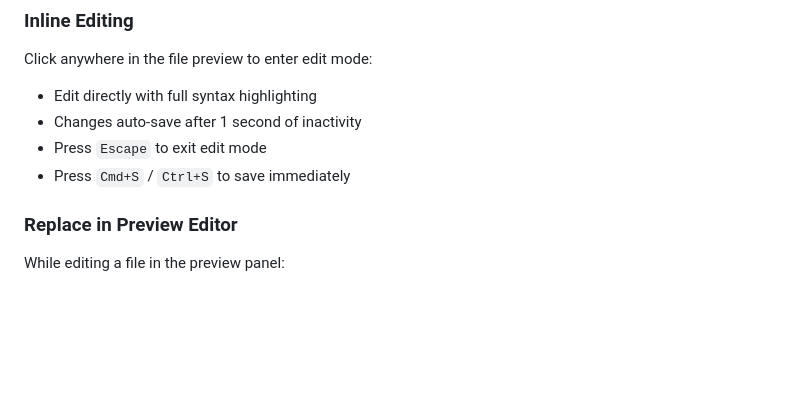
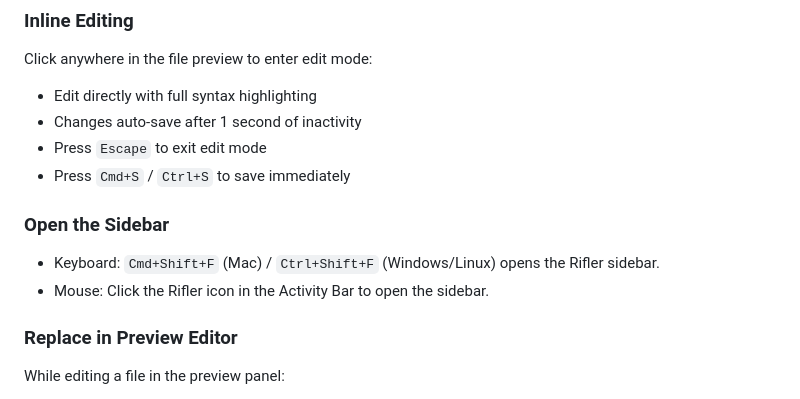
Before and after one commit to Ori-Roza/Rifler, a Markdown page: README.md, the part around the change. GitHub-like rendering; blank space fills up the shorter version.

Commit message:
Doc: add sidebar open instructions

```diff
--- a/README.md
+++ b/README.md
@@ -72,6 +72,10 @@ Click anywhere in the file preview to enter edit mode:
 - Changes auto-save after 1 second of inactivity
 - Press `Escape` to exit edit mode
 - Press `Cmd+S` / `Ctrl+S` to save immediately
+
+### Open the Sidebar
+- Keyboard: `Cmd+Shift+F` (Mac) / `Ctrl+Shift+F` (Windows/Linux) opens the Rifler sidebar.
+- Mouse: Click the Rifler icon in the Activity Bar to open the sidebar.
 
 ### Replace in Preview Editor
 While editing a file in the preview panel:
```
